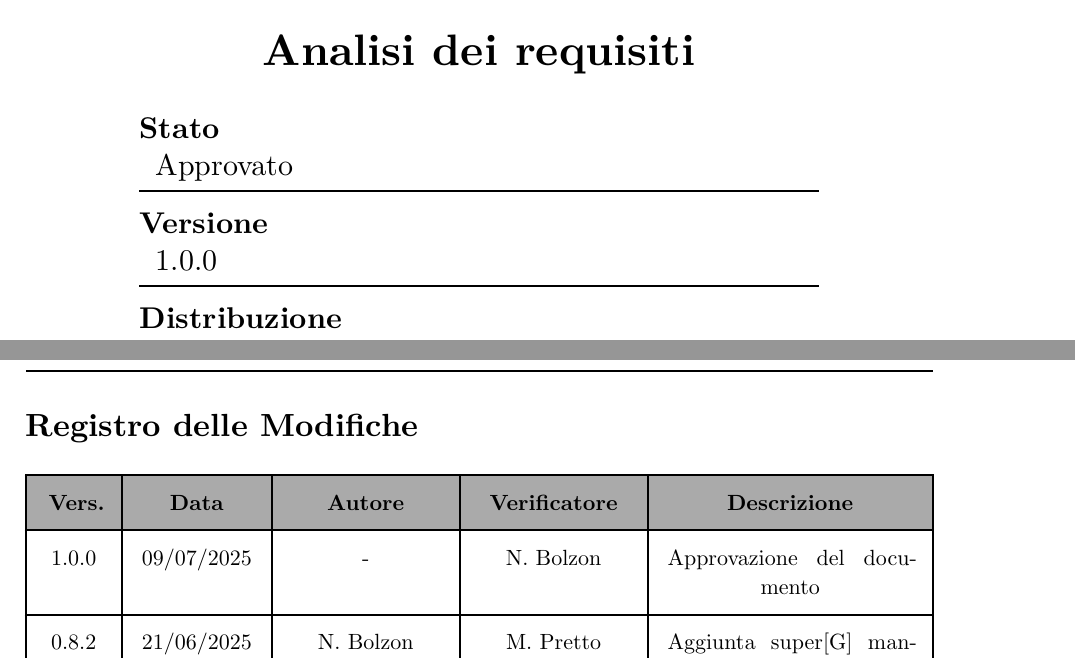
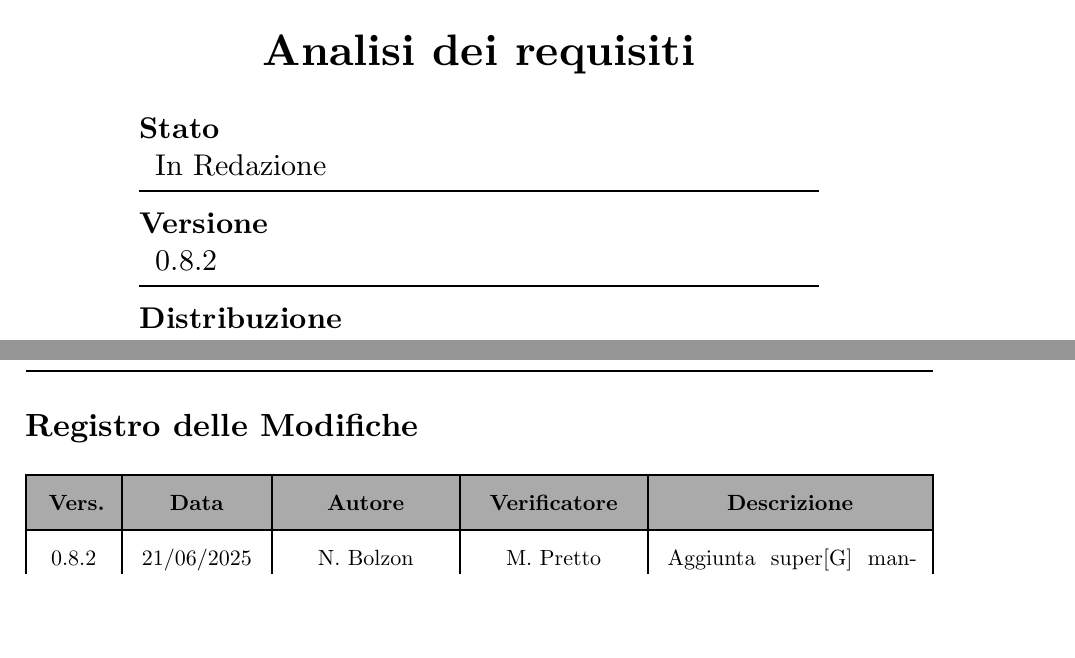
Before and after one commit to teamcodealchemists/docs, a Typst document (documents/rtb/AdR.typ): two parts of pages 1 and 2 of 62, joined at a grey line, cut so that both start at the same text, the shorter picture padded with empty space. Compiled offline with Typst 0.15.

Commit message:
Aggiornamento dell'AdR

```diff
--- a/documents/rtb/AdR.typ
+++ b/documents/rtb/AdR.typ
@@ -13,10 +13,10 @@
 */
 
 #let titolo = "Analisi dei requisiti"
-#let status = "Approvato"
+#let status = "In Redazione"
 #let destinatario = "M31"
 
-#let versione = "1.0.0"
+#let versione = "0.8.2"
 
 #let distribuzione = (
   /* formato:  p.nome,  oppure  "nome",  */
```
Also changed, not shown: documents/rtb/AdR.typ (2 more changed lines).
